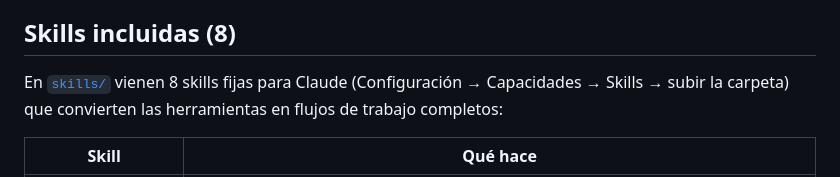
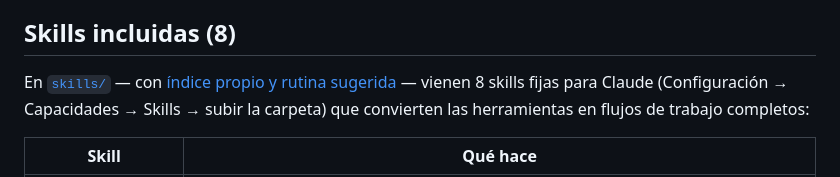
Before and after one commit to kokesaurio/mercadolibre-sellers-mcp-algoritmo-Digital, a Markdown page: README.md, the part around the change. Drawn GitHub-style.

Commit message:
docs: índice completo de las 8 skills (instalación en Claude, tabla de uso y rutina diaria/semanal sugerida)

```diff
--- a/README.md
+++ b/README.md
@@ -186,7 +186,7 @@ responder?"*, *"¿estoy ganando el catálogo?"*.
 
 ## Skills incluidas (8)
 
-En [`skills/`](skills/) vienen 8 skills fijas para Claude (Configuración →
+En [`skills/`](skills/) — con [índice propio y rutina sugerida](skills/README.md) — vienen 8 skills fijas para Claude (Configuración →
 Capacidades → Skills → subir la carpeta) que convierten las herramientas en
 flujos de trabajo completos:
 
```
Also changed, not shown: skills/README.md (added, +39 -0 lines).
